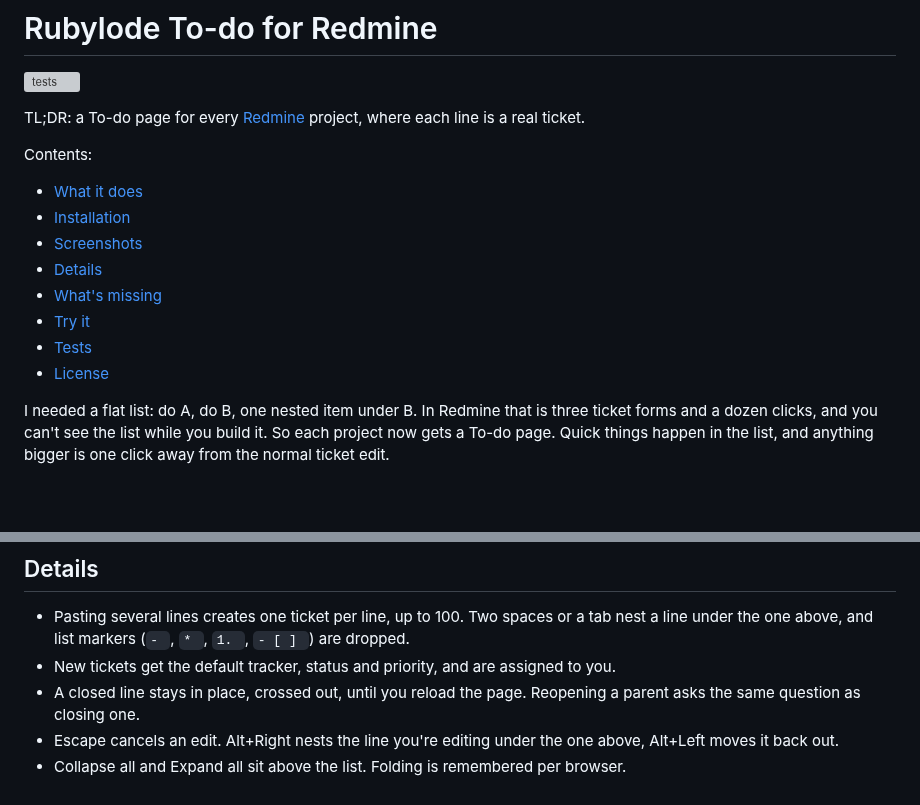
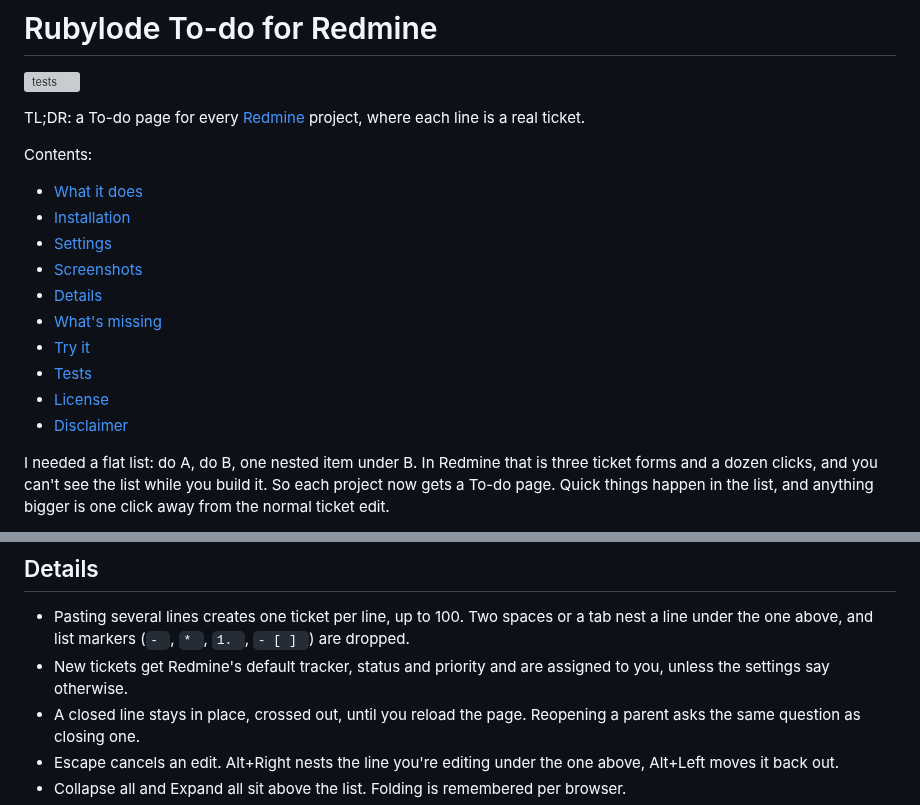
Before and after one commit to rubylode/redmine-rubylode-todo, a Markdown page: README.md, 2 parts joined by grey strips. Rendered like a GitHub page; blank space fills up the shorter version; grey boxes are pictures that could not be loaded.

```diff
--- a/README.md
+++ b/README.md
@@ -8,12 +8,14 @@ Contents:
 
 - [What it does](#what-it-does)
 - [Installation](#installation)
+- [Settings](#settings)
 - [Screenshots](#screenshots)
 - [Details](#details)
 - [What's missing](#whats-missing)
 - [Try it](#try-it)
 - [Tests](#tests)
 - [License](#license)
+- [Disclaimer](#disclaimer)
 
 I needed a flat list: do A, do B, one nested item under B. In Redmine that is three ticket forms and a dozen clicks,
 and you can't see the list while you build it. So each project now gets a To-do page. Quick things happen in the list,
@@ -120,7 +139,7 @@ Press ? for the keys.
 
 - Pasting several lines creates one ticket per line, up to 100. Two spaces or a tab nest a line under the one above, and
   list markers (`- `, `* `, `1. `, `- [ ] `) are dropped.
-- New tickets get the default tracker, status and priority, and are assigned to you.
+- New tickets get Redmine's default tracker, status and priority and are assigned to you, unless the settings say otherwise.
 - A closed line stays in place, crossed out, until you reload the page. Reopening a parent asks the same question as
   closing one.
 - Escape cancels an edit. Alt+Right nests the line you're editing under the one above, Alt+Left moves it back out.
```
Also changed, not shown: other parts of README.md (+27 -0 lines), CHANGELOG.md (+6 -0 lines), docs/screenshots/settings.png (added), 6 other files.
